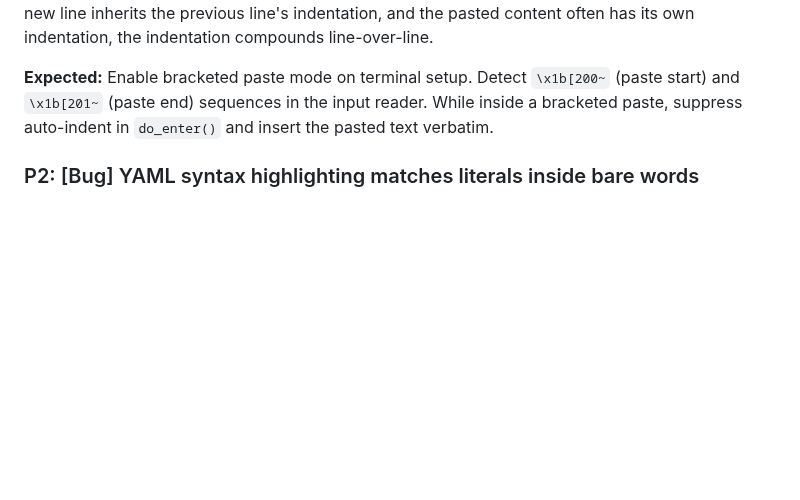
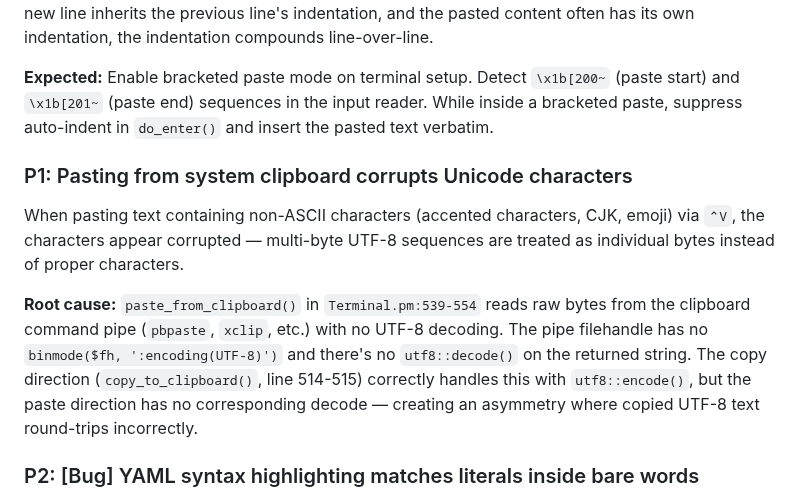
Before and after one commit to joewalnes/zepto, a Markdown page: bugs.md, the part around the change. GitHub-like rendering; blank space fills up the shorter version.

Commit message:
Add P1 bug: system clipboard paste corrupts Unicode characters
Committed-By-Agent: claude

```diff
--- a/bugs.md
+++ b/bugs.md
@@ -652,6 +652,11 @@ When pasting multiline text from an external program using the terminal's native
 
 **Expected:** Enable bracketed paste mode on terminal setup. Detect `\x1b[200~` (paste start) and `\x1b[201~` (paste end) sequences in the input reader. While inside a bracketed paste, suppress auto-indent in `do_enter()` and insert the pasted text verbatim.
 
+### P1: Pasting from system clipboard corrupts Unicode characters
+When pasting text containing non-ASCII characters (accented characters, CJK, emoji) via `⌃V`, the characters appear corrupted — multi-byte UTF-8 sequences are treated as individual bytes instead of proper characters.
+
+**Root cause:** `paste_from_clipboard()` in `Terminal.pm:539-554` reads raw bytes from the clipboard command pipe (`pbpaste`, `xclip`, etc.) with no UTF-8 decoding. The pipe filehandle has no `binmode($fh, ':encoding(UTF-8)')` and there's no `utf8::decode()` on the returned string. The copy direction (`copy_to_clipboard()`, line 514-515) correctly handles this with `utf8::encode()`, but the paste direction has no corresponding decode — creating an asymmetry where copied UTF-8 text round-trips incorrectly.
+
 ### P2: [Bug] YAML syntax highlighting matches literals inside bare words
 In YAML files, substrings like `on`, `no`, `off`, `true`, etc. get incorrectly highlighted as keyword literals when they appear inside unquoted values. For example, `name: region` highlights the `on` in `region` as a boolean keyword. Same issue affects any bare word containing a literal substring: `category` (`no`), `officer` (`off`), `instruction` (`on`), etc.
 
```
